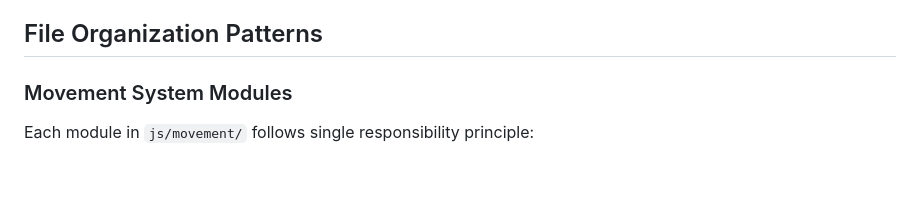
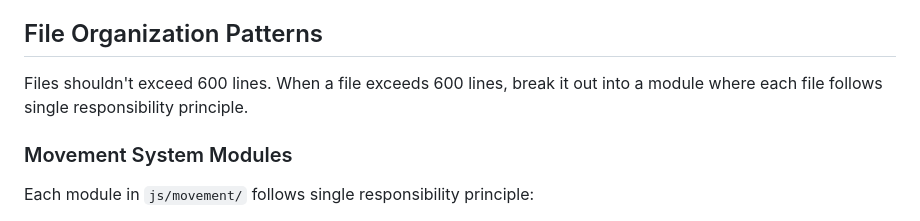
Before and after one commit to kirkbyers/collapsi, a Markdown page: CLAUDE.md, the part around the change. Rendered like a GitHub page; blank space fills up the shorter version.

Commit message:
Line about single responsibility principle.

```diff
--- a/CLAUDE.md
+++ b/CLAUDE.md
@@ -93,6 +93,8 @@ This project intentionally uses no build tools, package managers, or frameworks.
 
 ## File Organization Patterns
 
+Files shouldn't exceed 600 lines. When a file exceeds 600 lines, break it out into a module where each file follows single responsibility principle.
+
 ### Movement System Modules
 Each module in `js/movement/` follows single responsibility principle:
 - Keep files under 300 lines for maintainability
```
